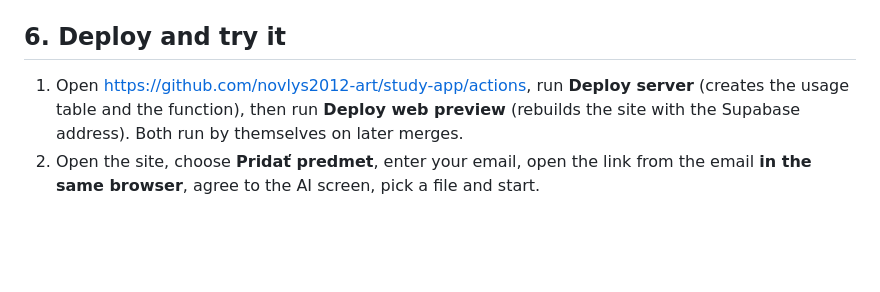
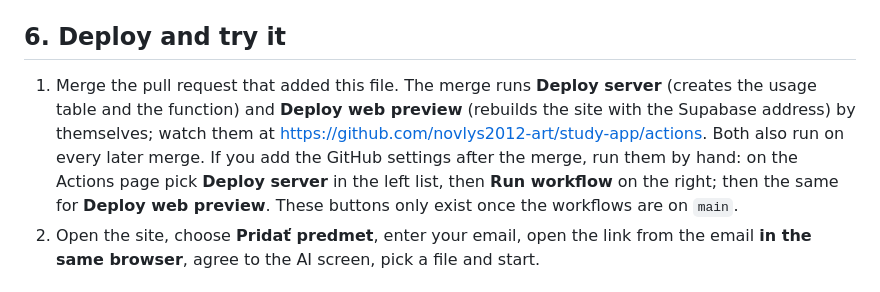
Before and after one commit to novlys2012-art/study-app, a Markdown page: docs/live-setup.md, the part around the change. Drawn GitHub-style; blank space fills up the shorter version.

Commit message:
Setup guide: merging runs both deploys
Co-Authored-By: Claude Opus 5.5 <noreply@anthropic.com>
Claude-Session: https://claude.ai/code/session_017KVncGESqjkXaywQmJpAkU

```diff
--- a/docs/live-setup.md
+++ b/docs/live-setup.md
@@ -57,7 +57,8 @@ Edge Functions → Secrets (https://supabase.com/dashboard/project/_/functions/s
 
 ## 6. Deploy and try it
 
-1. Open https://github.com/novlys2012-art/study-app/actions, run **Deploy server** (creates the usage table and the function), then run **Deploy web preview** (rebuilds the site with the Supabase address). Both run by themselves on later merges.
+1. Merge the pull request that added this file. The merge runs **Deploy server** (creates the usage table and the function) and **Deploy web preview** (rebuilds the site with the Supabase address) by themselves; watch them at https://github.com/novlys2012-art/study-app/actions. Both also run on every later merge.
+   If you add the GitHub settings after the merge, run them by hand: on the Actions page pick **Deploy server** in the left list, then **Run workflow** on the right; then the same for **Deploy web preview**. These buttons only exist once the workflows are on `main`.
 2. Open the site, choose **Pridať predmet**, enter your email, open the link from the email **in the same browser**, agree to the AI screen, pick a file and start.
 
 ## What it costs
```
